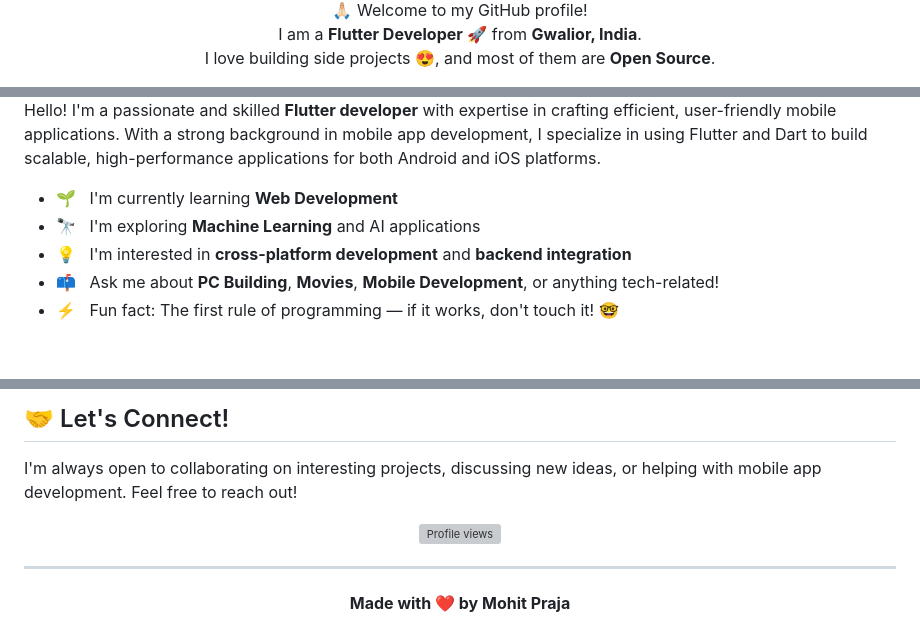
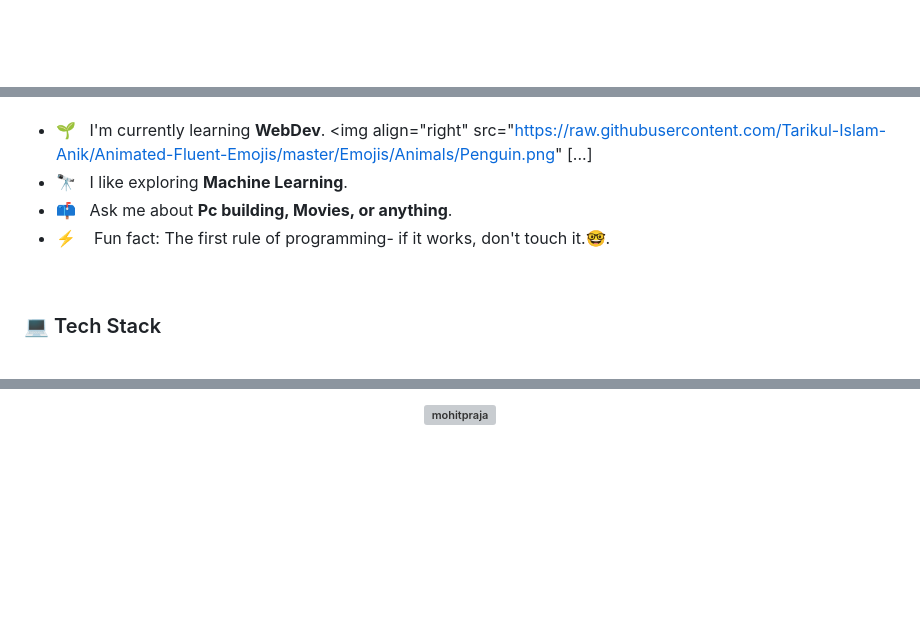
Before and after one commit to mohitpraja/mohitpraja, a Markdown page: README.md, 3 parts joined by grey strips. Drawn GitHub-style; blank space fills up the shorter version; grey boxes are pictures that could not be loaded.

Commit message:
revert: undo commit 8e401b2 - restore original README.md

```diff
--- a/README.md
+++ b/README.md
@@ -10,7 +42,3 @@
 
-  <p>
-    🙏🏻 Welcome to my GitHub profile!<br />
-    I am a <b>Flutter Developer</b> 🚀 from <b>Gwalior, India</b>.<br />
-    I love building side projects 😍, and most of them are <b>Open Source</b>.
-  </p>
+ </div>
 
@@ -42,12 +53,10 @@
 
-Hello! I'm a passionate and skilled **Flutter developer** with expertise in crafting efficient, user-friendly mobile applications. With a strong background in mobile app development, I specialize in using Flutter and Dart to build scalable, high-performance applications for both Android and iOS platforms.
 
-- 🌱&nbsp;&nbsp;&nbsp;I'm currently learning **Web Development**
-- 🔭&nbsp;&nbsp;&nbsp;I'm exploring **Machine Learning** and AI applications
-- 💡&nbsp;&nbsp;&nbsp;I'm interested in **cross-platform development** and **backend integration**
-- 📫&nbsp;&nbsp;&nbsp;Ask me about **PC Building**, **Movies**, **Mobile Development**, or anything tech-related!
-- ⚡&nbsp;&nbsp;&nbsp;Fun fact: The first rule of programming — if it works, don't touch it! 🤓
+ - 🌱&nbsp;&nbsp;&nbsp;I'm currently learning **WebDev**. <img align="right" src="https://raw.githubusercontent.com/Tarikul-Islam-Anik/Animated-Fluent-Emojis/master/Emojis/Animals/Penguin.png" [...]
+ - 🔭&nbsp;&nbsp;&nbsp;I like exploring **Machine Learning**. <br>
+ - 📫&nbsp;&nbsp;&nbsp;Ask me about **Pc building, Movies, or anything**. <br>
+ - ⚡&nbsp;&nbsp;&nbsp;&nbsp;Fun fact: The first rule of programming- if it works, don't touch it.🤓.<br>
 
-<br>
-<br>
+ <br>
+ <h3> 💻 Tech Stack <br><br></h3>
 
@@ -91,15 +99 @@ Hello! I'm a passionate and skilled **Flutter developer** with expertise in craf
-<br>
-
-## 🤝 Let's Connect!
-
-I'm always open to collaborating on interesting projects, discussing new ideas, or helping with mobile app development. Feel free to reach out!
-
-<div align="center">
-  <img src="https://komarev.com/ghpvc/?username=mohitpraja&label=Profile%20views&color=0e75b6&style=flat" alt="Profile views" />
-</div>
-
----
-
-<div align="center">
-  <p><b>Made with ❤️ by Mohit Praja</b></p>
-</div>
+ <h3 align="center"> <img src="https://komarev.com/ghpvc/?username=mohitpraja&label=Profile%20views&color=0e75b6&style=flat" alt="mohitpraja" /> </h3>
```
Also changed, not shown: other parts of README.md (+77 -63 lines).
